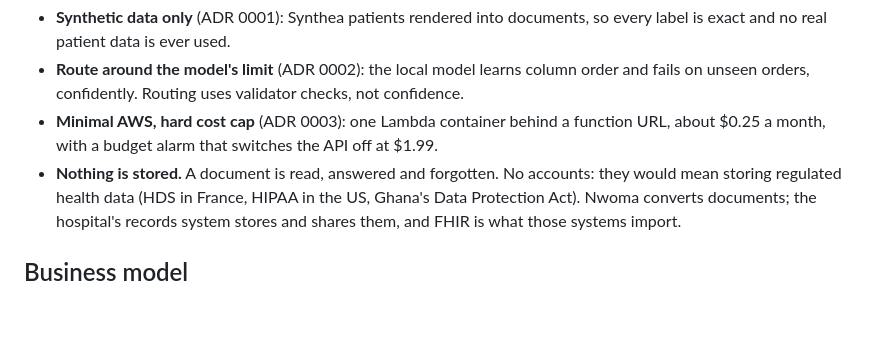
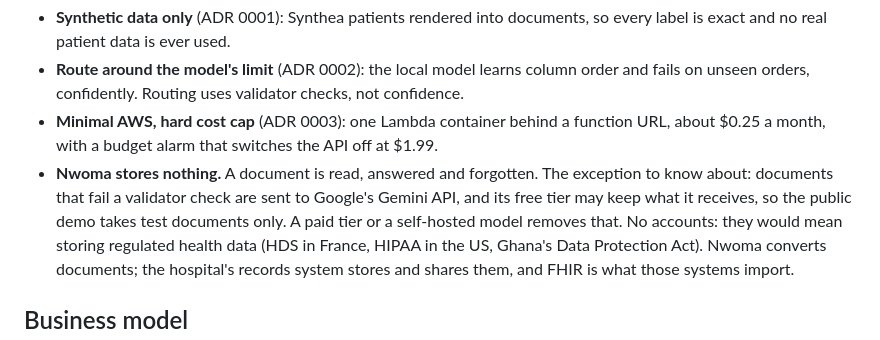
Before and after one commit to Kobi-Ampem/nwoma, a Markdown page: README.md, the part around the change. Rendered like a GitHub page; blank space fills up the shorter version.

Commit message:
docs(readme): state what the Gemini fallback receives

```diff
--- a/README.md
+++ b/README.md
@@ -81,7 +81,10 @@ Each is recorded in [`docs/adr/`](docs/adr/):
   unseen orders, confidently. Routing uses validator checks, not confidence.
 - **Minimal AWS, hard cost cap** (ADR 0003): one Lambda container behind a function URL, about
   $0.25 a month, with a budget alarm that switches the API off at $1.99.
-- **Nothing is stored.** A document is read, answered and forgotten. No accounts: they would mean
+- **Nwoma stores nothing.** A document is read, answered and forgotten. The exception to know
+  about: documents that fail a validator check are sent to Google's Gemini API, and its free
+  tier may keep what it receives, so the public demo takes test documents only. A paid tier or
+  a self-hosted model removes that. No accounts: they would mean
   storing regulated health data (HDS in France, HIPAA in the US, Ghana's Data Protection Act).
   Nwoma converts documents; the hospital's records system stores and shares them, and FHIR is
   what those systems import.
```
